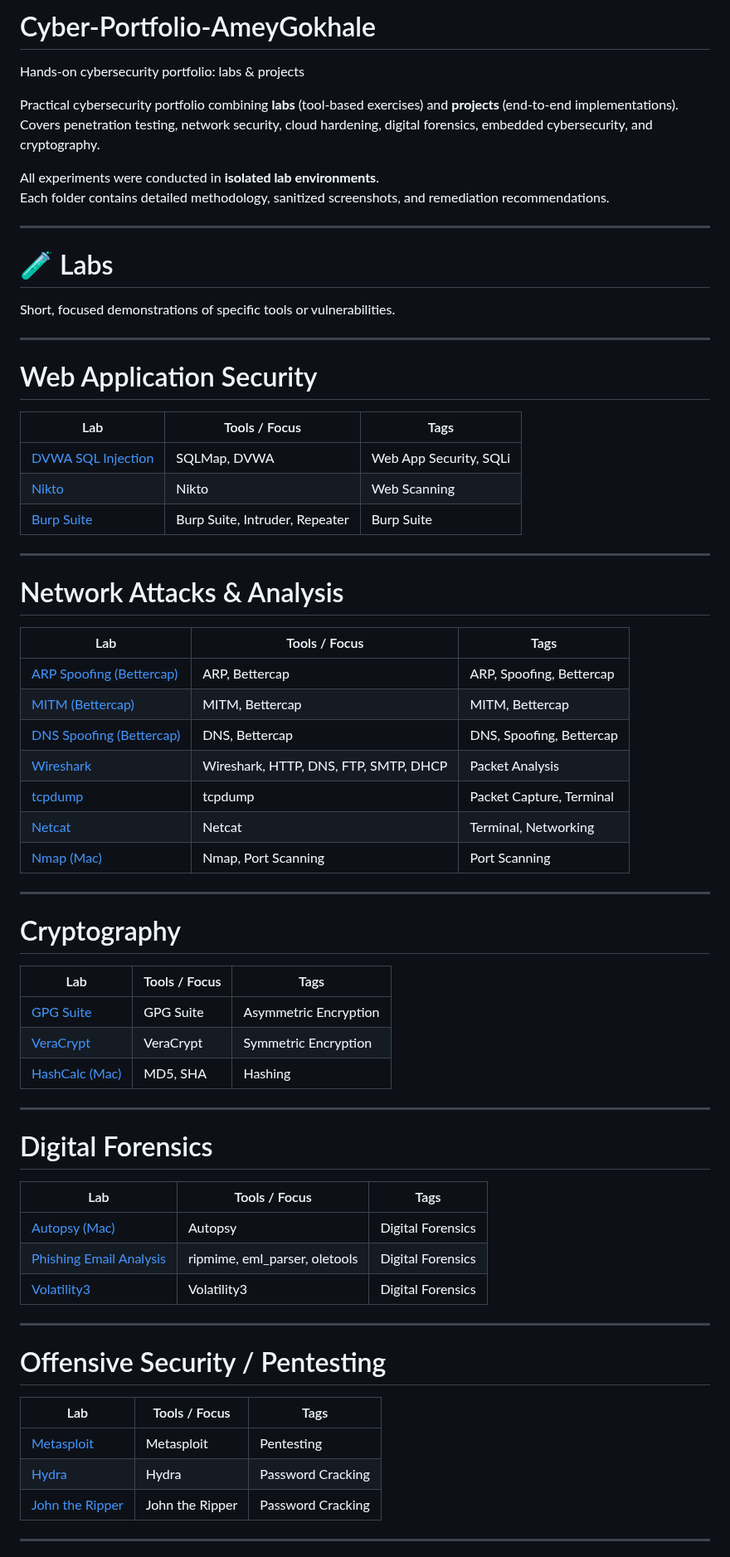
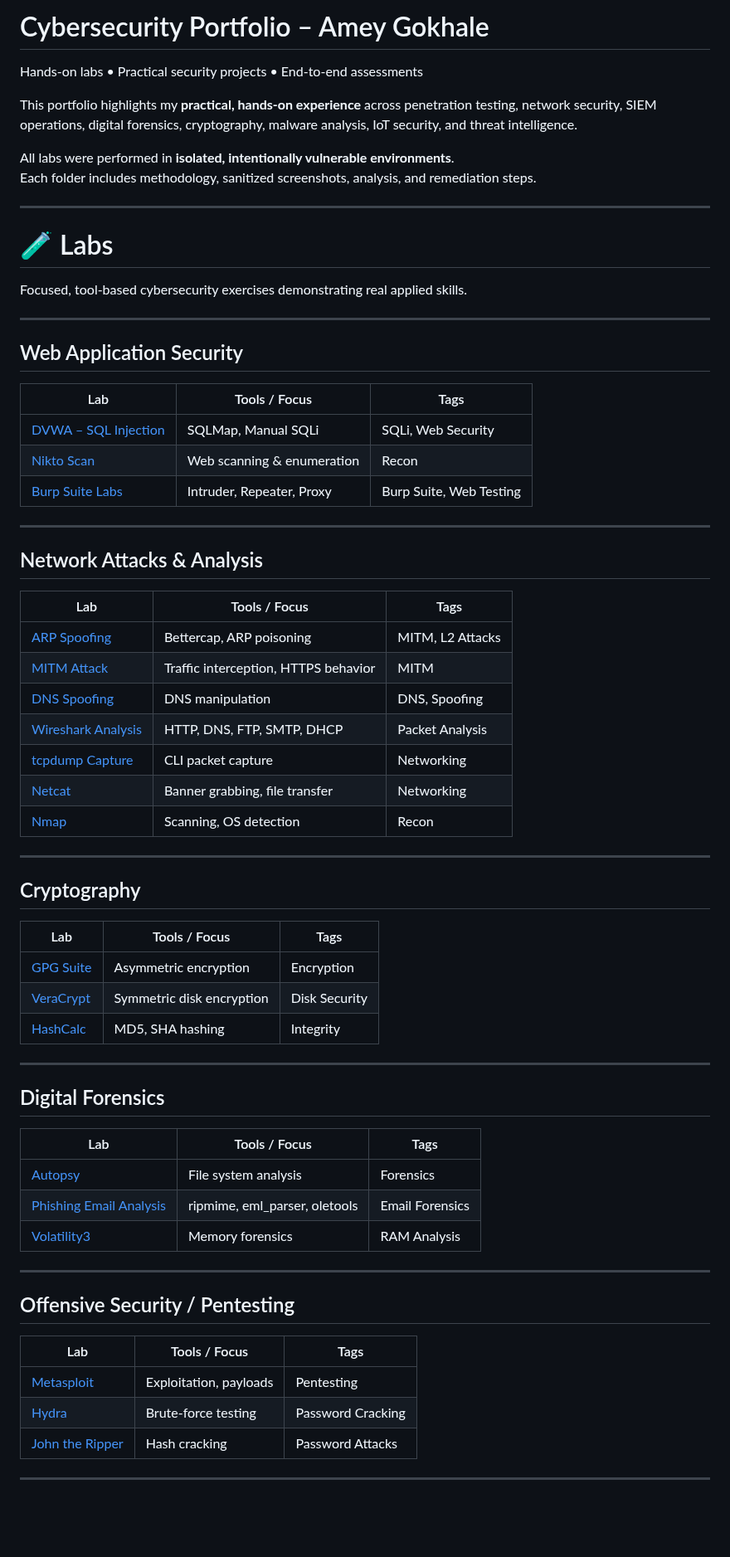
Before and after one commit to ameygokhale/Cyber-Portfolio-AmeyGokhale, a Markdown page: README.md, the part around one of its changes. Shown at 83% size. Rendered like a GitHub page; blank space fills up the shorter version.

```diff
--- a/README.md
+++ b/README.md
@@ -1,71 +1,69 @@
-# Cyber-Portfolio-AmeyGokhale
-Hands-on cybersecurity portfolio: labs &amp; projects
+# Cybersecurity Portfolio – Amey Gokhale
+Hands-on labs • Practical security projects • End-to-end assessments
 
-Practical cybersecurity portfolio combining **labs** (tool-based exercises) and **projects** (end-to-end implementations).
-Covers penetration testing, network security, cloud hardening, digital forensics, embedded cybersecurity, and cryptography.
+This portfolio highlights my **practical, hands-on experience** across penetration testing, network security, SIEM operations, digital forensics, cryptography, malware analysis, IoT security, and threat intelligence.
 
-All experiments were conducted in **isolated lab environments**.
-Each folder contains detailed methodology, sanitized screenshots, and remediation recommendations.
+All labs were performed in **isolated, intentionally vulnerable environments**.
+Each folder includes methodology, sanitized screenshots, analysis, and remediation steps.
 
 ---
 
 # 🧪 Labs
-
-Short, focused demonstrations of specific tools or vulnerabilities.
+Focused, tool-based cybersecurity exercises demonstrating real applied skills.
 
 ---
 
-# Web Application Security
+## Web Application Security
 
 | Lab | Tools / Focus | Tags |
-|-----|----------------|------|
-| [DVWA SQL Injection](labs/dvwa-sqli/README.md) | SQLMap, DVWA | Web App Security, SQLi |
-| [Nikto](labs/Nikto/README.md) | Nikto | Web Scanning |
-| [Burp Suite](labs/burpsuit/README.md) | Burp Suite, Intruder, Repeater | Burp Suite |
+|-----|---------------|------|
+| [DVWA – SQL Injection](labs/dvwa-sqli/README.md) | SQLMap, Manual SQLi | SQLi, Web Security |
+| [Nikto Scan](labs/Nikto/README.md) | Web scanning & enumeration | Recon |
+| [Burp Suite Labs](labs/burpsuit/README.md) | Intruder, Repeater, Proxy | Burp Suite, Web Testing |
 
 ---
 
-# Network Attacks & Analysis
+## Network Attacks & Analysis
 
 | Lab | Tools / Focus | Tags |
-|-----|----------------|------|
-| [ARP Spoofing (Bettercap)](labs/arp-spoofing-bettercap/README.md) | ARP, Bettercap | ARP, Spoofing, Bettercap |
-| [MITM (Bettercap)](labs/MITM-attack-bettercap/README.md) | MITM, Bettercap | MITM, Bettercap |
-| [DNS Spoofing (Bettercap)](labs/dns-spoofing-bettercap/README.md) | DNS, Bettercap | DNS, Spoofing, Bettercap |
-| [Wireshark](labs/wireshark/README.md) | Wireshark, HTTP, DNS, FTP, SMTP, DHCP | Packet Analysis |
-| [tcpdump](labs/jtcpdump/README.md) | tcpdump | Packet Capture, Terminal |
-| [Netcat](labs/Netcat/README.md) | Netcat | Terminal, Networking |
-| [Nmap (Mac)](labs/nmap/README.md) | Nmap, Port Scanning | Port Scanning |
+|-----|---------------|------|
+| [ARP Spoofing](labs/arp-spoofing-bettercap/README.md) | Bettercap, ARP poisoning | MITM, L2 Attacks |
+| [MITM Attack](labs/MITM-attack-bettercap/README.md) | Traffic interception, HTTPS behavior | MITM |
+| [DNS Spoofing](labs/dns-spoofing-bettercap/README.md) | DNS manipulation | DNS, Spoofing |
+| [Wireshark Analysis](labs/wireshark/README.md) | HTTP, DNS, FTP, SMTP, DHCP | Packet Analysis |
+| [tcpdump Capture](labs/jtcpdump/README.md) | CLI packet capture | Networking |
+| [Netcat](labs/Netcat/README.md) | Banner grabbing, file transfer | Networking |
+| [Nmap](labs/nmap/README.md) | Scanning, OS detection | Recon |
 
 ---
 
-# Cryptography
+## Cryptography
 
 | Lab | Tools / Focus | Tags |
-|-----|----------------|------|
-| [GPG Suite](labs/gpg-suit/README.md) | GPG Suite | Asymmetric Encryption |
-| [VeraCrypt](labs/veracrypt/README.md) | VeraCrypt | Symmetric Encryption |
-| [HashCalc (Mac)](labs/Hashcal-mac/README.md) | MD5, SHA | Hashing |
+|-----|---------------|------|
+| [GPG Suite](labs/gpg-suit/README.md) | Asymmetric encryption | Encryption |
+| [VeraCrypt](labs/veracrypt/README.md) | Symmetric disk encryption | Disk Security |
+| [HashCalc](labs/Hashcal-mac/README.md) | MD5, SHA hashing | Integrity |
 
 ---
 
-# Digital Forensics
+## Digital Forensics
 
 | Lab | Tools / Focus | Tags |
-|-----|----------------|------|
-| [Autopsy (Mac)](labs/Autopsy/README.md) | Autopsy | Digital Forensics |
-| [Phishing Email Analysis](labs/Phishinganalysis/README.md) | ripmime, eml_parser, oletools | Digital Forensics |
-| [Volatility3](labs/Volatility3/README.md) | Volatility3 | Digital Forensics |
+|-----|---------------|------|
+| [Autopsy](labs/Autopsy/README.md) | File system analysis | Forensics |
+| [Phishing Email Analysis](labs/Phishinganalysis/README.md) | ripmime, eml_parser, oletools | Email Forensics |
+| [Volatility3](labs/Volatility3/README.md) | Memory forensics | RAM Analysis |
 
 ---
 
-# Offensive Security / Pentesting
+## Offensive Security / Pentesting
 
 | Lab | Tools / Focus | Tags |
-|-----|----------------|------|
-| [Metasploit](labs/Metasploit/README.md) | Metasploit | Pentesting |
-| [Hydra](labs/Hydra/README.md) | Hydra | Password Cracking |
-| [John the Ripper](labs/johntheripper/README.md) | John the Ripper | Password Cracking |
+|-----|---------------|------|
+| [Metasploit](labs/Metasploit/README.md) | Exploitation, payloads | Pentesting |
+| [Hydra](labs/Hydra/README.md) | Brute-force testing | Password Cracking |
+| [John the Ripper](labs/johntheripper/README.md) | Hash cracking | Password Attacks |
 
 ---
 
```
Also changed, not shown: other parts of README.md (+35 -23 lines).
